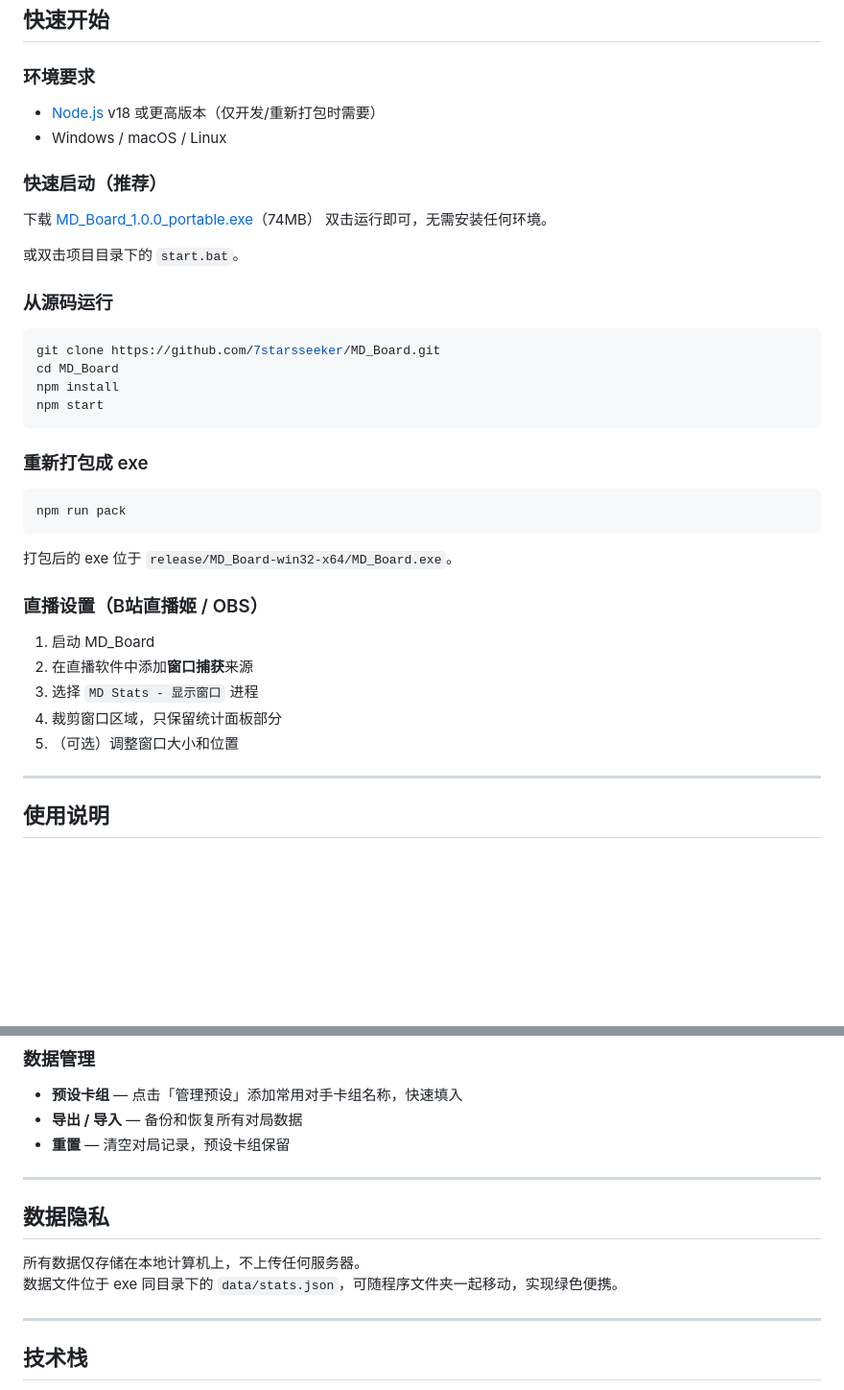
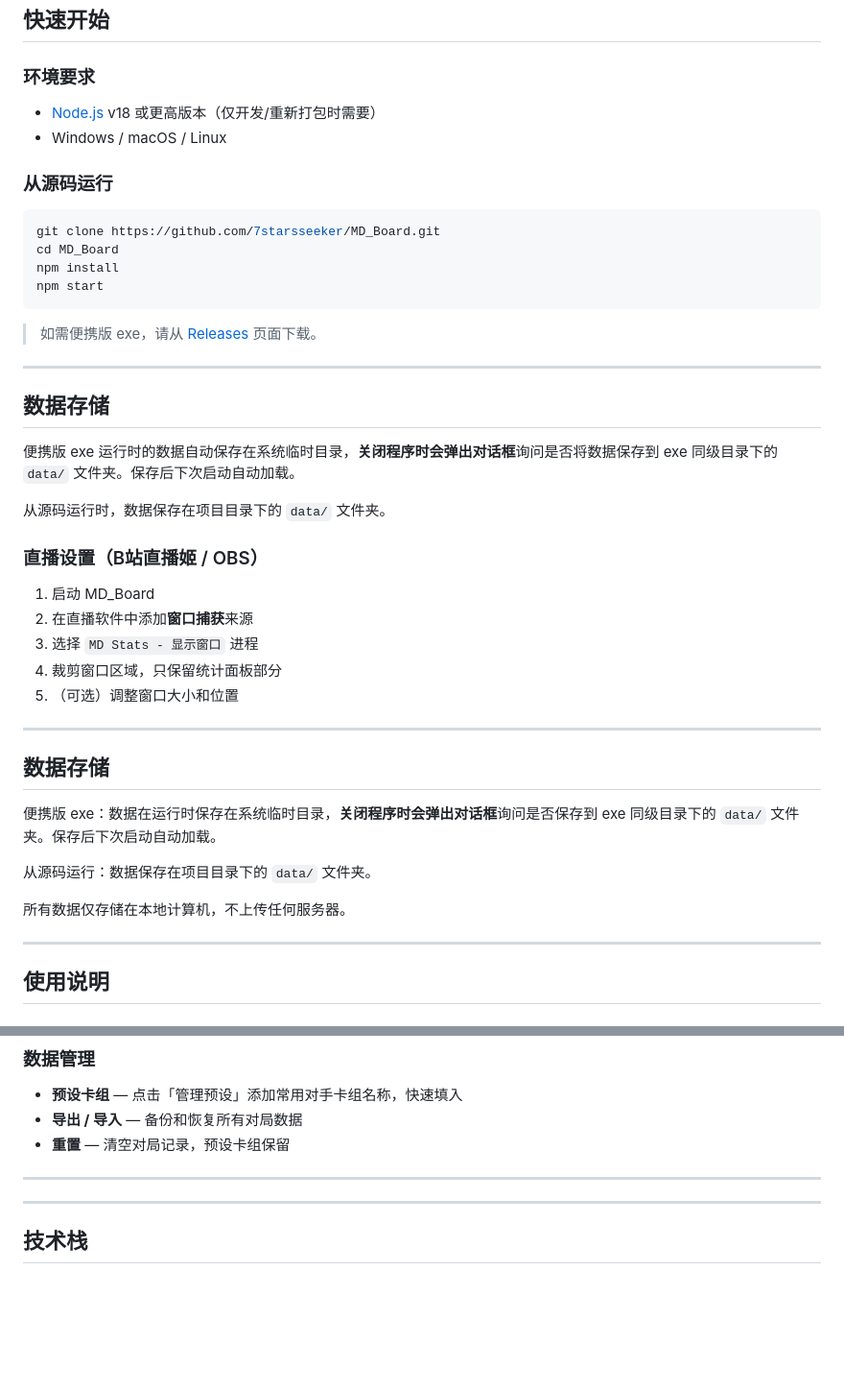
Before and after one commit to 7starsseeker/MD_Board, a Markdown page: README.md, 2 parts joined by grey strips. Shown at 96% size. Drawn GitHub-style; blank space fills up the shorter version.

Commit message:
README: 移除打包说明，补充数据存储机制

````diff
--- a/README.md
+++ b/README.md
@@ -33,13 +33,6 @@ MD_Board 是一个 Electron 桌面应用，包含两个窗口：
 - [Node.js](https://nodejs.org/) v18 或更高版本（仅开发/重新打包时需要）
 - Windows / macOS / Linux
 
-### 快速启动（推荐）
-
-下载 [MD_Board_1.0.0_portable.exe](https://github.com/7starsseeker/MD_Board/releases/download/v1.0.0/MD_Board_1.0.0_portable.exe)（74MB）
-双击运行即可，无需安装任何环境。
-
-或双击项目目录下的 `start.bat`。
-
 ### 从源码运行
 
 ```bash
@@ -49,13 +42,15 @@ npm install
 npm start
 ```
 
-### 重新打包成 exe
+> 如需便携版 exe，请从 [Releases](https://github.com/7starsseeker/MD_Board/releases) 页面下载。
 
-```bash
-npm run pack
-```
+---
 
-打包后的 exe 位于 `release/MD_Board-win32-x64/MD_Board.exe`。
+## 数据存储
+
+便携版 exe 运行时的数据自动保存在系统临时目录，**关闭程序时会弹出对话框**询问是否将数据保存到 exe 同级目录下的 `data/` 文件夹。保存后下次启动自动加载。
+
+从源码运行时，数据保存在项目目录下的 `data/` 文件夹。
 
 ### 直播设置（B站直播姬 / OBS）
 
@@ -64,6 +59,16 @@ npm run pack
 3. 选择 `MD Stats - 显示窗口` 进程
 4. 裁剪窗口区域，只保留统计面板部分
 5. （可选）调整窗口大小和位置
+
+---
+
+## 数据存储
+
+便携版 exe：数据在运行时保存在系统临时目录，**关闭程序时会弹出对话框**询问是否保存到 exe 同级目录下的 `data/` 文件夹。保存后下次启动自动加载。
+
+从源码运行：数据保存在项目目录下的 `data/` 文件夹。
+
+所有数据仅存储在本地计算机，不上传任何服务器。
 
 ---
 
@@ -88,11 +93,6 @@ npm run pack
 
 ---
 
-## 数据隐私
-
-所有数据仅存储在本地计算机上，不上传任何服务器。
-数据文件位于 exe 同目录下的 `data/stats.json`，可随程序文件夹一起移动，实现绿色便携。
-
 ---
 
 ## 技术栈
````
